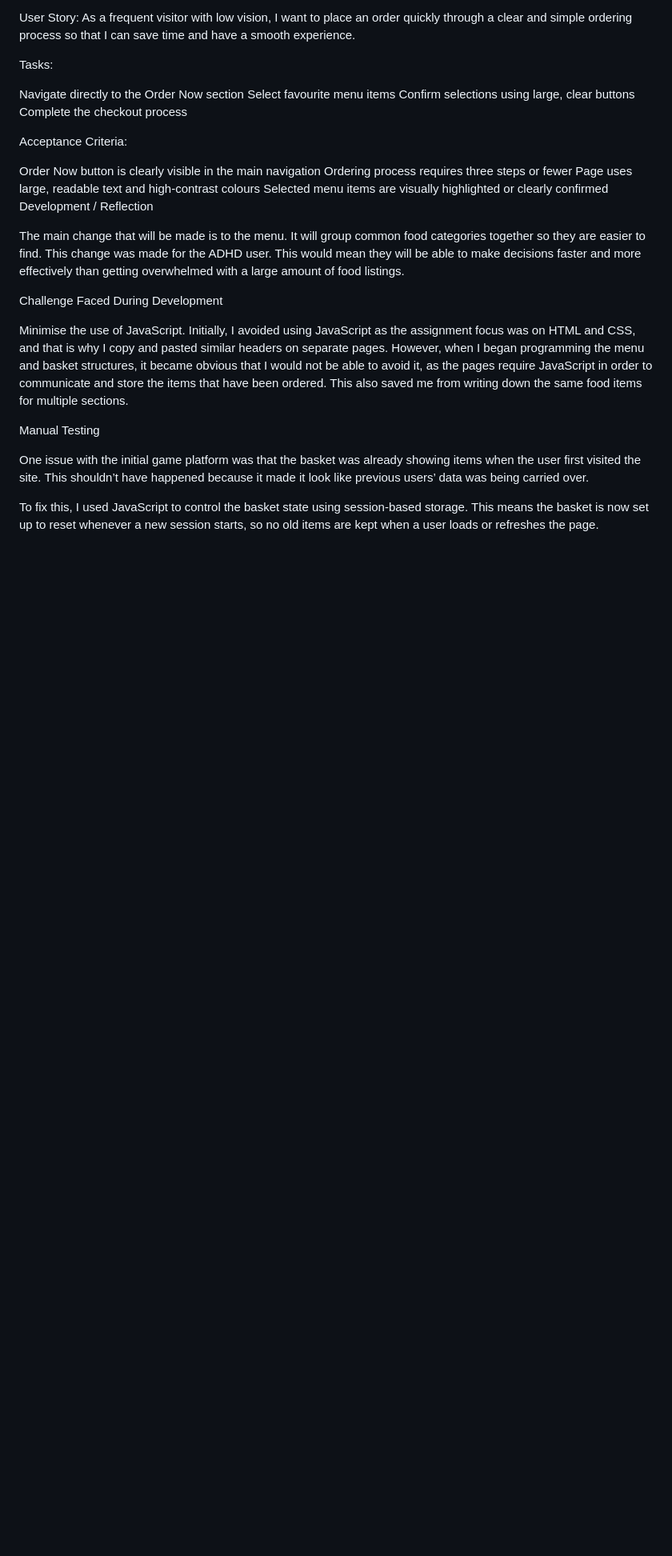
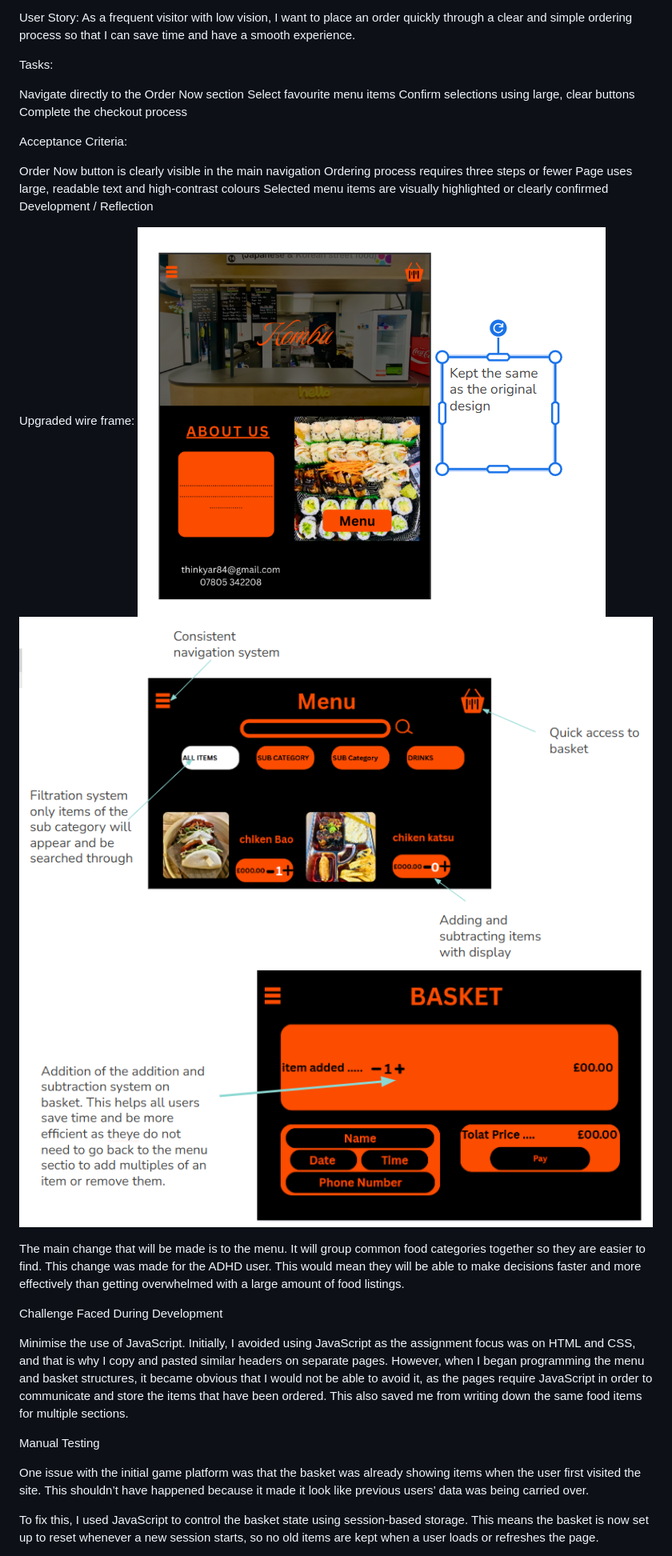
Before and after one commit to yumnanoorpg-afk/Developing-a-website.github.io, a Markdown page: README.md, the part around one of its changes. Shown at 80% size. GitHub-like rendering; blank space fills up the shorter version.

Commit message:
Update README.md
adding wireframe

```diff
--- a/README.md
+++ b/README.md
@@ -67,6 +67,12 @@ Page uses large, readable text and high-contrast colours
 Selected menu items are visually highlighted or clearly confirmed
 Development / Reflection
 
+
+Upgraded wire frame:
+![home wireframe](SameHomePage.png)
+![menu wirframe](upgraded-menu.png)
+![Basket Wireframe](Upgraded-basket.png)
+
 The main change that will be made is to the menu. It will group common food categories together so they are easier to find. This change was made for the ADHD user. This would mean they will be able to make decisions faster and more effectively than getting overwhelmed with a large amount of food listings.
 
 Challenge Faced During Development
```
Also changed, not shown: other parts of README.md (+0 -1 lines).
